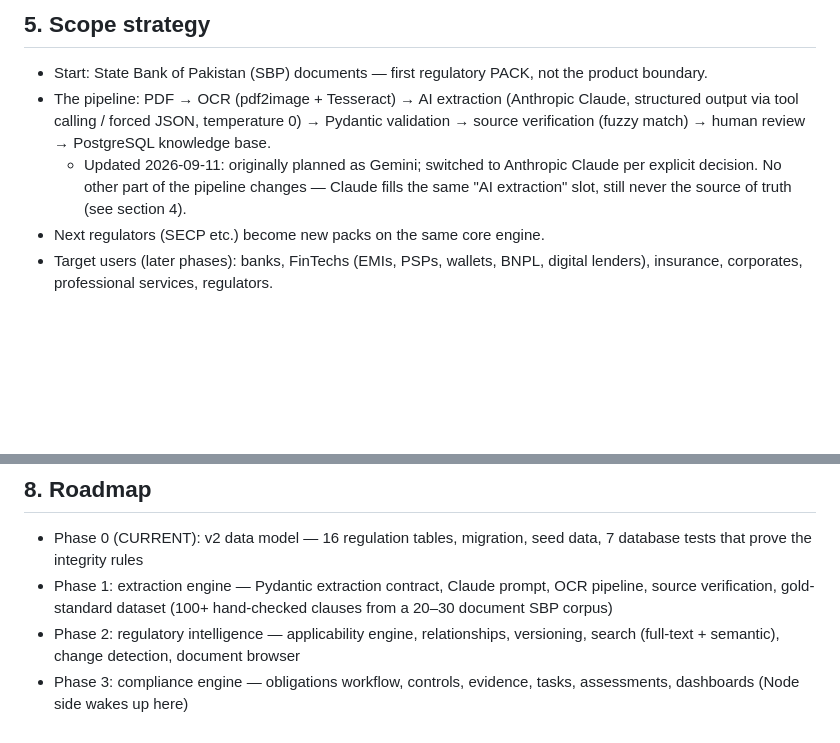
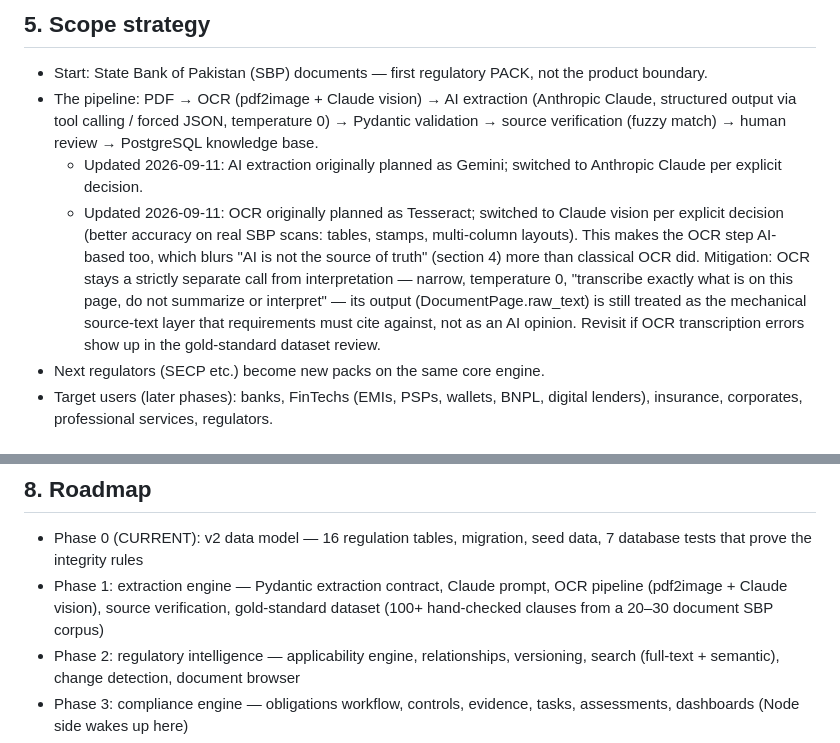
Before and after one commit to kfxgit/regulation-os, a Markdown page: CLAUDE.md, 2 parts joined by grey strips. Rendered like a GitHub page; blank space fills up the shorter version.

Commit message:
Decision: use Claude vision for OCR instead of Tesseract
Co-Authored-By: Claude Sonnet 5 <noreply@anthropic.com>

```diff
--- a/CLAUDE.md
+++ b/CLAUDE.md
@@ -59,8 +59,9 @@ regulatory language to actual business operations.
 ## 5. Scope strategy
 
 - Start: State Bank of Pakistan (SBP) documents — first regulatory PACK, not the product boundary.
-- The pipeline: PDF → OCR (pdf2image + Tesseract) → AI extraction (Anthropic Claude, structured output via tool calling / forced JSON, temperature 0) → Pydantic validation → source verification (fuzzy match) → human review → PostgreSQL knowledge base.
-  - Updated 2026-09-11: originally planned as Gemini; switched to Anthropic Claude per explicit decision. No other part of the pipeline changes — Claude fills the same "AI extraction" slot, still never the source of truth (see section 4).
+- The pipeline: PDF → OCR (pdf2image + Claude vision) → AI extraction (Anthropic Claude, structured output via tool calling / forced JSON, temperature 0) → Pydantic validation → source verification (fuzzy match) → human review → PostgreSQL knowledge base.
+  - Updated 2026-09-11: AI extraction originally planned as Gemini; switched to Anthropic Claude per explicit decision.
+  - Updated 2026-09-11: OCR originally planned as Tesseract; switched to Claude vision per explicit decision (better accuracy on real SBP scans: tables, stamps, multi-column layouts). This makes the OCR step AI-based too, which blurs "AI is not the source of truth" (section 4) more than classical OCR did. Mitigation: OCR stays a strictly separate call from interpretation — narrow, temperature 0, "transcribe exactly what is on this page, do not summarize or interpret" — its output (DocumentPage.raw_text) is still treated as the mechanical source-text layer that requirements must cite against, not as an AI opinion. Revisit if OCR transcription errors show up in the gold-standard dataset review.
 - Next regulators (SECP etc.) become new packs on the same core engine.
 - Target users (later phases): banks, FinTechs (EMIs, PSPs, wallets, BNPL, digital lenders), insurance, corporates, professional services, regulators.
 
@@ -94,7 +95,7 @@ ObligationAssignment.
 ## 8. Roadmap
 
 - Phase 0 (CURRENT): v2 data model — 16 regulation tables, migration, seed data, 7 database tests that prove the integrity rules
-- Phase 1: extraction engine — Pydantic extraction contract, Claude prompt, OCR pipeline, source verification, gold-standard dataset (100+ hand-checked clauses from a 20–30 document SBP corpus)
+- Phase 1: extraction engine — Pydantic extraction contract, Claude prompt, OCR pipeline (pdf2image + Claude vision), source verification, gold-standard dataset (100+ hand-checked clauses from a 20–30 document SBP corpus)
 - Phase 2: regulatory intelligence — applicability engine, relationships, versioning, search (full-text + semantic), change detection, document browser
 - Phase 3: compliance engine — obligations workflow, controls, evidence, tasks, assessments, dashboards (Node side wakes up here)
 - Phase 4: FinTech compliance packs (EMI/PSP/wallet/BNPL workflows)
```
